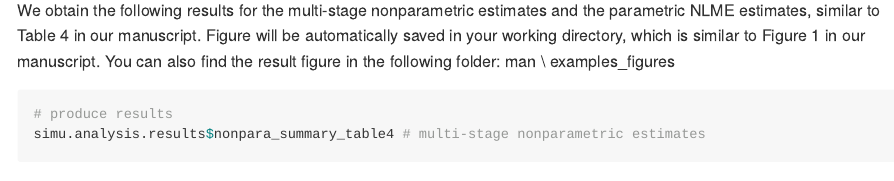
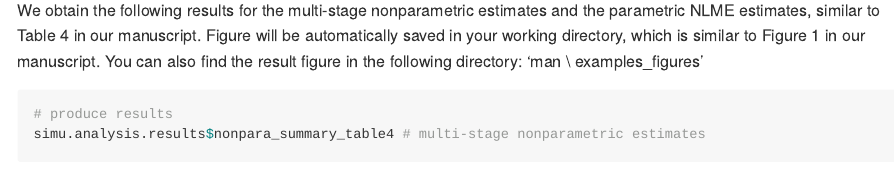
Before and after one commit to tpgarcia/HDChangePoint, an R Markdown document (README.Rmd): the page in a window 1100 px wide, from 3620 px down. Rendered offline with R 4.5, knitr and Pandoc, with nearby package versions; some code elsewhere in the file could not run offline.

Commit message:
single quotation mark for the directory path

````diff
--- a/README.Rmd
+++ b/README.Rmd
@@ -145,7 +145,7 @@ simu.analysis.results<-hd.study(simu.data=simu.data, m=m, num.interp=num.interp,
 
 ```
 
-We obtain the following results for the multi-stage nonparametric estimates and the parametric NLME estimates, similar to Table 4 in our manuscript. Figure will be automatically saved in your working directory, which is similar to Figure 1 in our manuscript. You can also find the result figure in the following folder: man \\ examples\_figures
+We obtain the following results for the multi-stage nonparametric estimates and the parametric NLME estimates, similar to Table 4 in our manuscript. Figure will be automatically saved in your working directory, which is similar to Figure 1 in our manuscript. You can also find the result figure in the following directory: 'man \\ examples\_figures'
 ```{r analysis_results}
 # produce results
 simu.analysis.results$nonpara_summary_table4 # multi-stage nonparametric estimates
````
